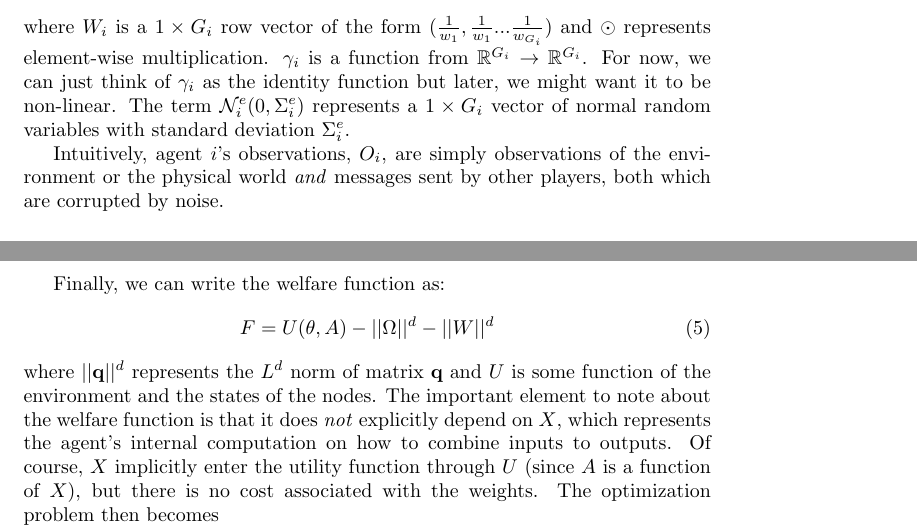
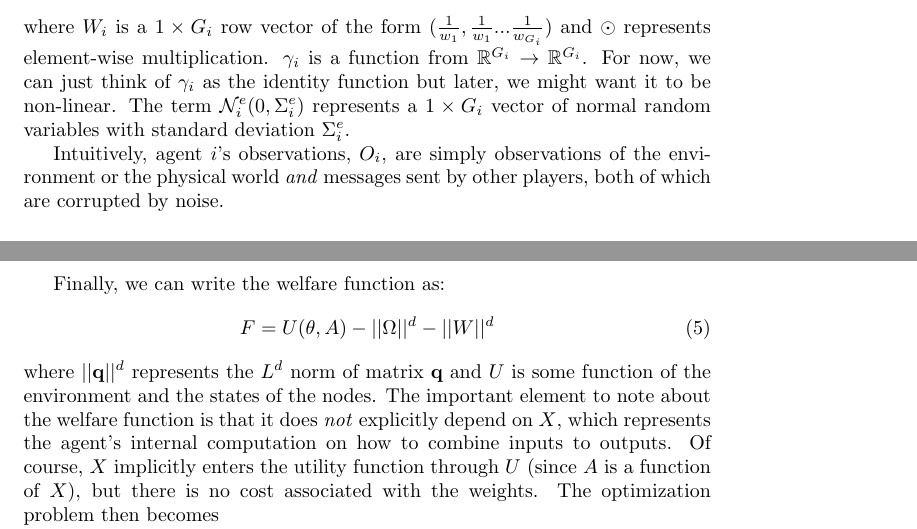
Before and after one commit to milo-trujillo/NetOrg, a LaTeX thesis (docs/synthesis_v3.tex): two parts of pages 2 and 3 of 3, joined at a grey line, cut so that both start at the same text. Compiled offline with pdfLaTeX.

Commit message:
Fixed some typos

```diff
--- a/docs/synthesis_v3.tex
+++ b/docs/synthesis_v3.tex
@@ -140,7 +140,7 @@ of normal random variables with standard deviation $\Sigma^e_{i}$.
 
 Intuitively, agent $i$'s observations, $O_i$, are simply observations
 of the environment or the physical world \emph{and} messages sent by
-other players, both which are corrupted by noise.
+other players, both of which are corrupted by noise.
 
 
 \subsection{Choosing Actions}
@@ -194,7 +194,7 @@ $\mathbf{q}$ and $U$ is some function of the environment and the
 states of the nodes.  The important element to note about the welfare
 function is that it does \emph{not} explicitly depend on $X$, which
 represents the agent's internal computation on how to combine inputs
-to outputs.  Of course, $X$ implicitly enter the utility function
+to outputs.  Of course, $X$ implicitly enters the utility function
 through $U$ (since $A$ is a function of $X$), but there is no cost
 associated with the weights.  The optimization problem then becomes
 \begin{equation}
```
Also changed, not shown: docs/synthesis_v3.tex (2 more changed lines).
